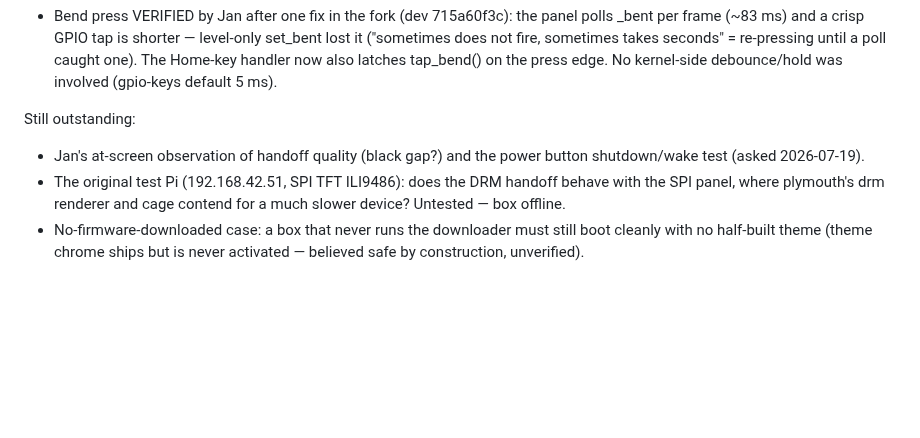
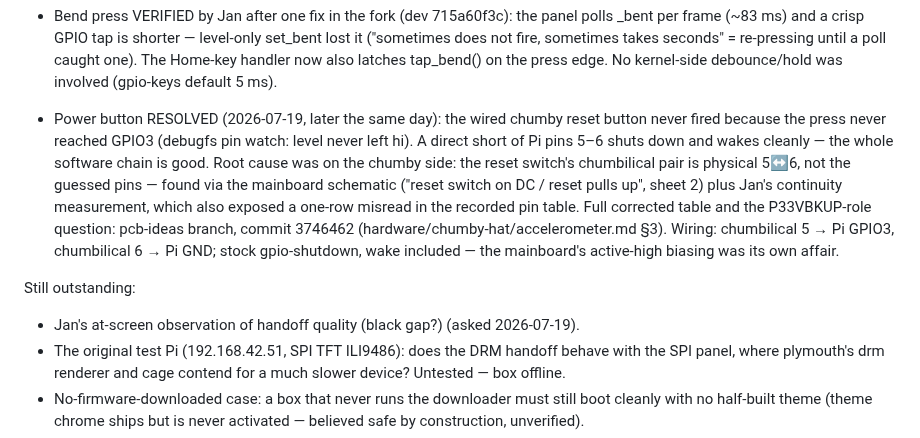
Before and after one commit to yanosz/chumby-pi, a Markdown page: claude/issues.md, the part around the change. Drawn GitHub-style; blank space fills up the shorter version.

```diff
--- a/claude/issues.md
+++ b/claude/issues.md
@@ -147,10 +147,23 @@ reset button GPIO3+GND, bend button GPIO5+GND):
   sometimes takes seconds" = re-pressing until a poll caught one). The
   Home-key handler now also latches tap_bend() on the press edge.
   No kernel-side debounce/hold was involved (gpio-keys default 5 ms).
+- Power button RESOLVED (2026-07-19, later the same day): the wired
+  chumby reset button never fired because the press never reached
+  GPIO3 (debugfs pin watch: level never left hi). A direct short of Pi
+  pins 5–6 shuts down and wakes cleanly — the whole software chain is
+  good. Root cause was on the chumby side: the reset switch's
+  chumbilical pair is physical 5↔6, not the guessed pins — found via
+  the mainboard schematic ("reset switch on DC / reset pulls up",
+  sheet 2) plus Jan's continuity measurement, which also exposed a
+  one-row misread in the recorded pin table. Full corrected table and
+  the P33VBKUP-role question: pcb-ideas branch, commit 3746462
+  (hardware/chumby-hat/accelerometer.md §3). Wiring: chumbilical 5 →
+  Pi GPIO3, chumbilical 6 → Pi GND; stock gpio-shutdown, wake
+  included — the mainboard's active-high biasing was its own affair.
 
 Still outstanding:
-- Jan's at-screen observation of handoff quality (black gap?) and the
-  power button shutdown/wake test (asked 2026-07-19).
+- Jan's at-screen observation of handoff quality (black gap?)
+  (asked 2026-07-19).
 - The original test Pi (192.168.42.51, SPI TFT ILI9486): does the DRM
   handoff behave with the SPI panel, where plymouth's drm renderer and
   cage contend for a much slower device? Untested — box offline.
```
Also changed, not shown: claude-docs/development.md (+15 -9 lines).
